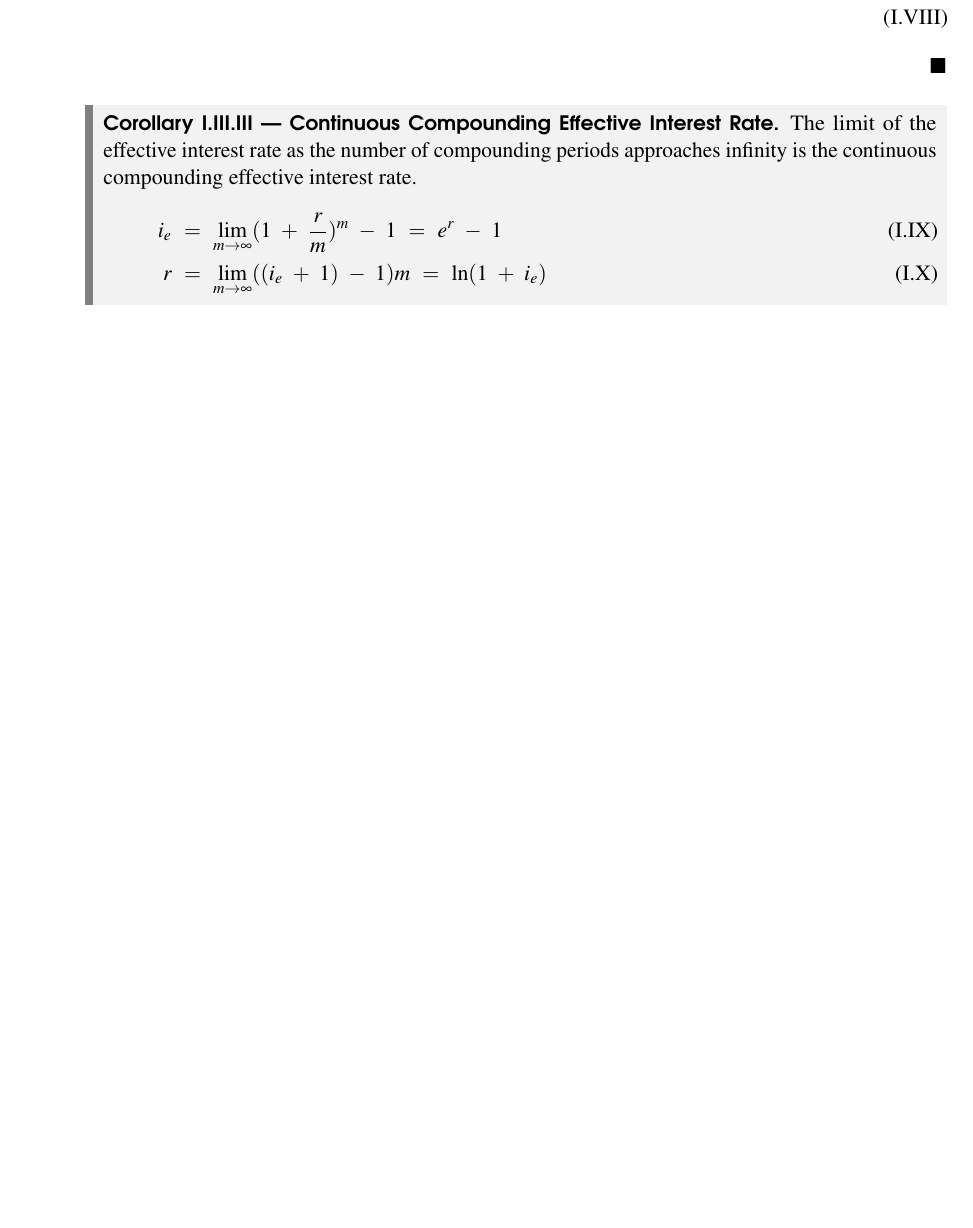
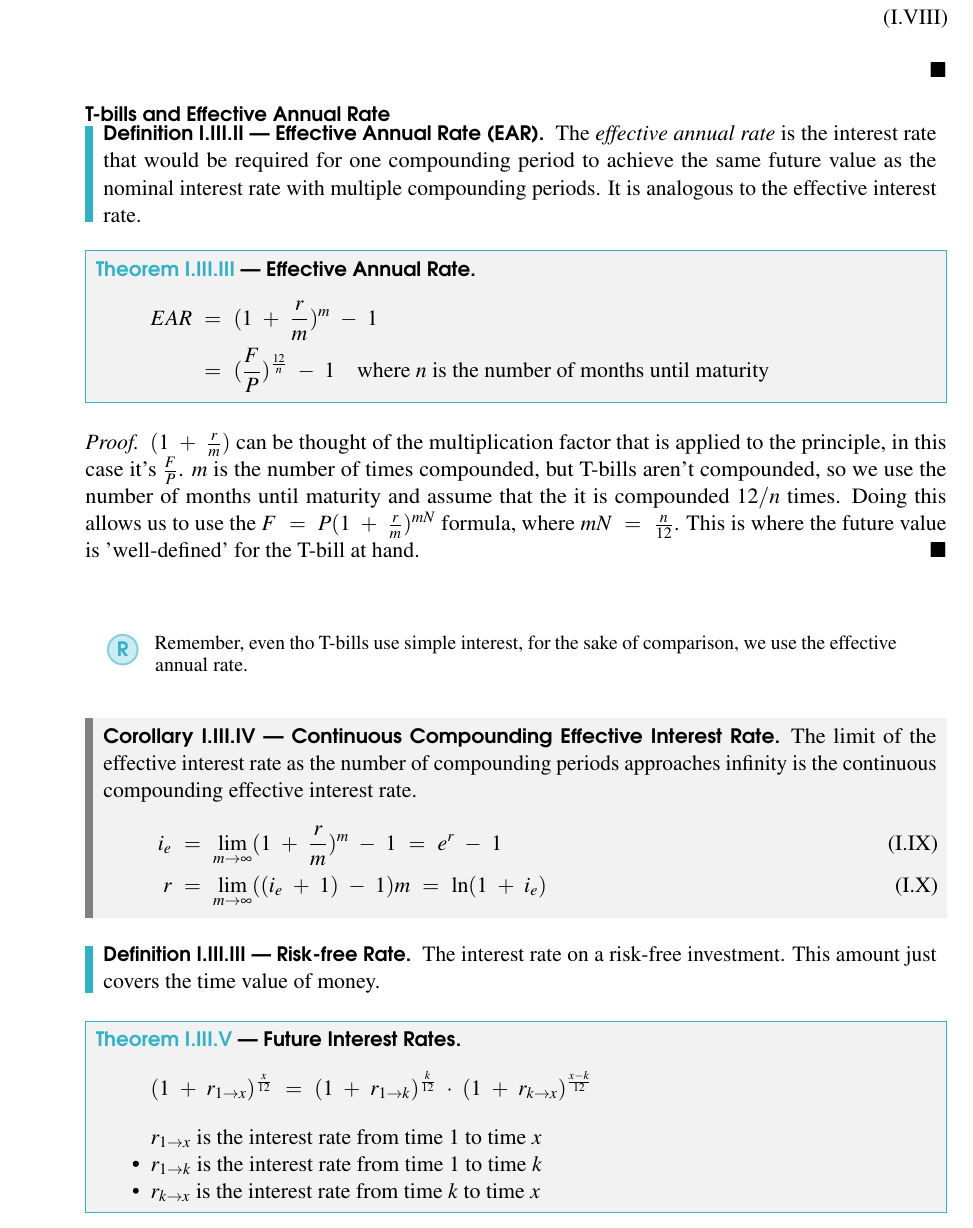
Before and after one commit to Nasr-905/CHE374, a LaTeX book (main.tex, which reads LECTURE_1/lecture_1.tex): part of page 7 of 17 before the commit and part of page 7 of 18 after it, cut so that both start at the same text, the shorter picture padded with empty space. Compiled offline with pdfLaTeX.

Commit message:
nothing much

```diff
--- a/LECTURE_1/lecture_1.tex
+++ b/LECTURE_1/lecture_1.tex
@@ -177,6 +177,28 @@
     \end{align}
 \end{proof}
 
+\subsubsection{T-bills and Effective Annual Rate}
+
+\begin{definition}
+    [Effective Annual Rate (EAR)]
+    The \textit{effective annual rate} is the interest rate that would be required for one compounding period to achieve the same future value as the nominal interest rate with multiple compounding periods. It is analogous to the effective interest rate.
+\end{definition}
+
+\begin{theorem}
+    [Effective Annual Rate]
+    \begin{align*}
+        EAR & = (1 + \frac{r}{m})^m - 1 \\
+        & = (\frac{F}{P})^{\frac{12}{n}} - 1 \quad \text{where $n$ is the number of months until maturity}
+    \end{align*}
+\end{theorem}
+\begin{proof}
+    $(1 + \frac{r}{m})$ can be thought of the multiplication factor that is applied to the principle, in this case it's $\frac{F}{P}$. $m$ is the number of times compounded, but T-bills aren't compounded, so we use the number of months until maturity and assume that the it is compounded $12/n$ times. Doing this allows us to use the $F = P(1 + \frac{r}{m})^{mN}$ formula, where $mN = \frac{n}{12}$. This is where the future value is 'well-defined' for the T-bill at hand.
+\end{proof}
+
+\begin{remark}
+    Remember, even tho T-bills use simple interest, for the sake of comparison, we use the effective annual rate.
+\end{remark}
+
 \begin{corollary}
     [Continuous Compounding Effective Interest Rate]
     The limit of the effective interest rate as the number of compounding periods approaches infinity is the continuous compounding effective interest rate.
@@ -185,6 +207,25 @@
         r   & = \lim_{m \to \infty} ((i_e + 1) - 1)m = \ln(1 + i_e)
     \end{align}
 \end{corollary}
+
+\begin{definition}
+    [Risk-free Rate]
+    The interest rate on a risk-free investment. This amount just covers the time value of money.
+\end{definition}
+
+\begin{theorem}
+    [Future Interest Rates]
+    \begin{align*}
+        (1 + r_{1 \to x})^{\frac{x}{12}} &= (1 + r_{1 \to k})^{\frac{k}{12}} \cdot (1 + r_{k \to x})^{\frac{x-k}{12}}
+    \end{align*}
+    \begin{itemize}
+        \item $r_{1 \to x}$ is the interest rate from time 1 to time $x$
+        \item $r_{1 \to k}$ is the interest rate from time 1 to time $k$
+        \item $r_{k \to x}$ is the interest rate from time $k$ to time $x$
+    \end{itemize}
+\end{theorem}
+
+
 
 \section{Problem Set Notes}
 \begin{vocabulary}
```
Also changed, not shown: LECTURE_2/lecture_2.tex (+9 -18 lines), LECTURE_1/lecture_1.tex (4 more changed lines).
